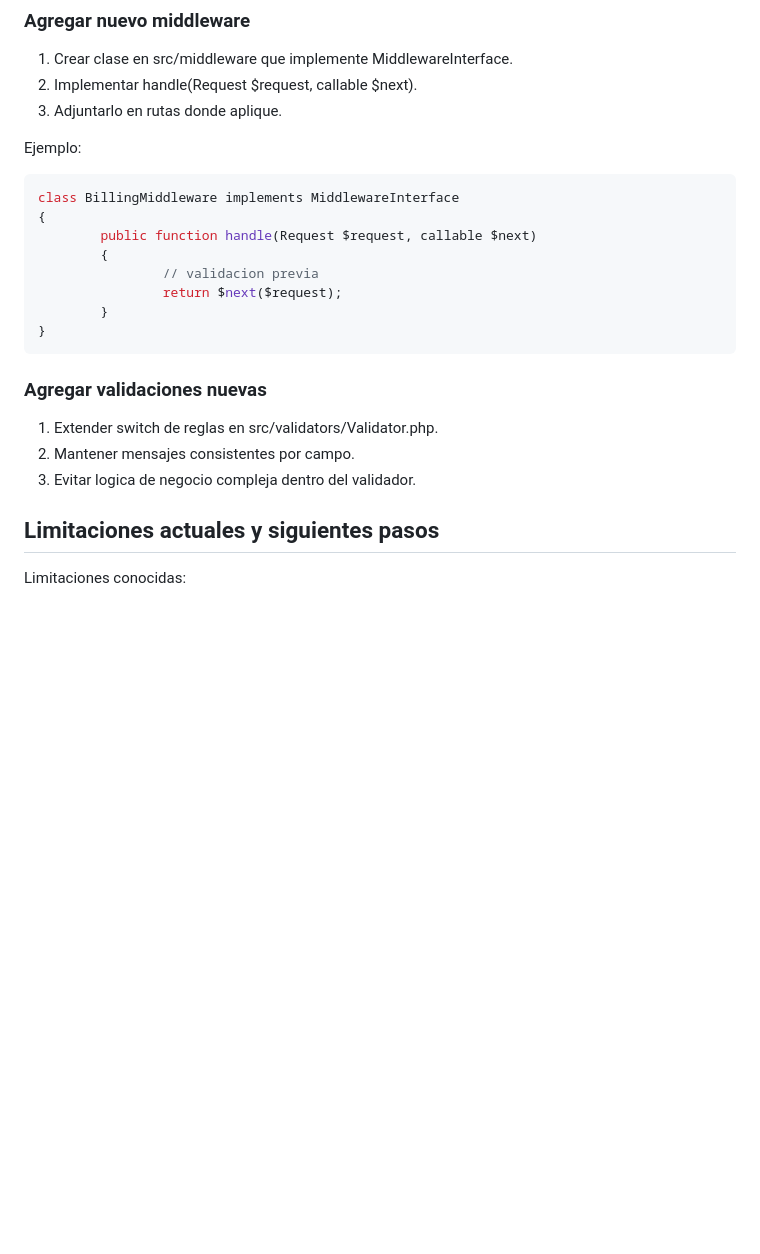
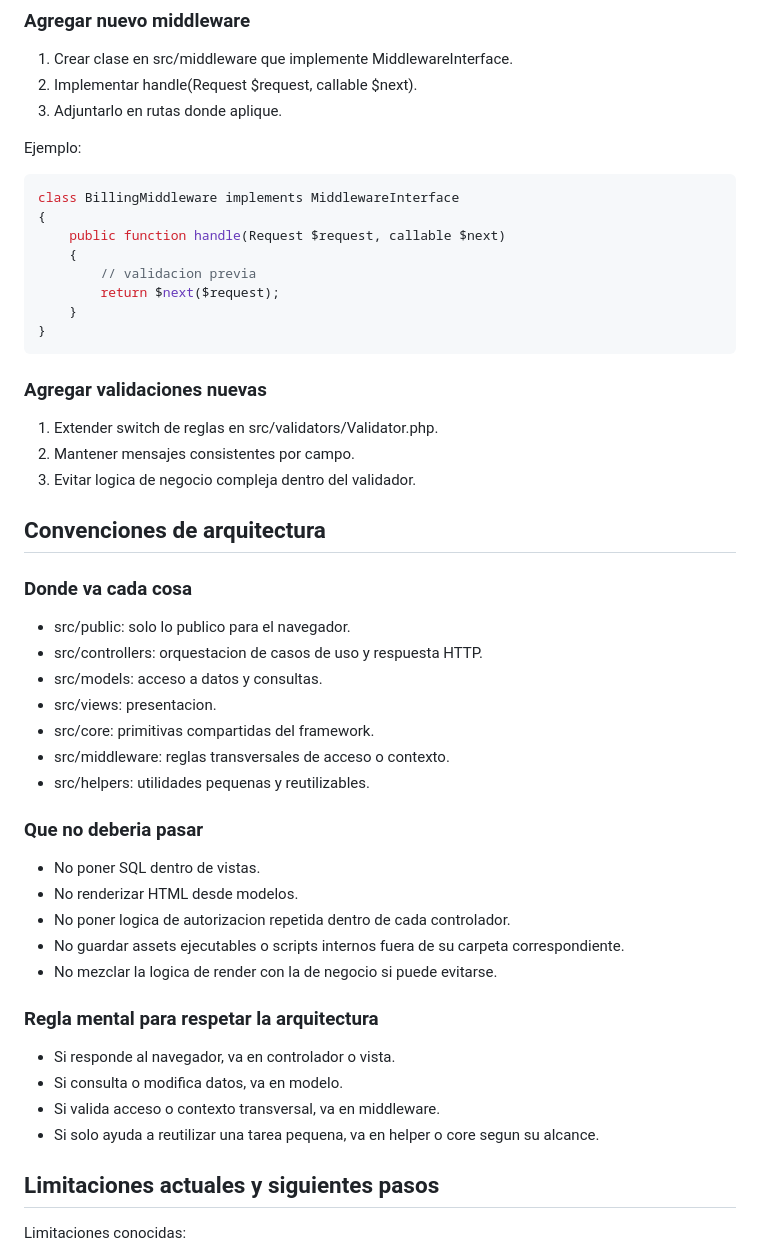
Before and after one commit to ruescalante/tutecnico, a Markdown page: README.md, the part around one of its changes. Rendered like a GitHub page; blank space fills up the shorter version.

````diff
--- a/README.md
+++ b/README.md
@@ -516,11 +578,11 @@ Ejemplo:
 ```php
 class BillingMiddleware implements MiddlewareInterface
 {
-        public function handle(Request $request, callable $next)
-        {
-                // validacion previa
-                return $next($request);
-        }
+    public function handle(Request $request, callable $next)
+    {
+        // validacion previa
+        return $next($request);
+    }
 }
 ```
 
@@ -529,6 +591,33 @@ class BillingMiddleware implements MiddlewareInterface
 1. Extender switch de reglas en src/validators/Validator.php.
 2. Mantener mensajes consistentes por campo.
 3. Evitar logica de negocio compleja dentro del validador.
+
+## Convenciones de arquitectura
+
+### Donde va cada cosa
+
+- src/public: solo lo publico para el navegador.
+- src/controllers: orquestacion de casos de uso y respuesta HTTP.
+- src/models: acceso a datos y consultas.
+- src/views: presentacion.
+- src/core: primitivas compartidas del framework.
+- src/middleware: reglas transversales de acceso o contexto.
+- src/helpers: utilidades pequenas y reutilizables.
+
+### Que no deberia pasar
+
+- No poner SQL dentro de vistas.
+- No renderizar HTML desde modelos.
+- No poner logica de autorizacion repetida dentro de cada controlador.
+- No guardar assets ejecutables o scripts internos fuera de su carpeta correspondiente.
+- No mezclar la logica de render con la de negocio si puede evitarse.
+
+### Regla mental para respetar la arquitectura
+
+- Si responde al navegador, va en controlador o vista.
+- Si consulta o modifica datos, va en modelo.
+- Si valida acceso o contexto transversal, va en middleware.
+- Si solo ayuda a reutilizar una tarea pequena, va en helper o core segun su alcance.
 
 ## Limitaciones actuales y siguientes pasos
 
````
Also changed, not shown: other parts of README.md (+62 -0 lines).
